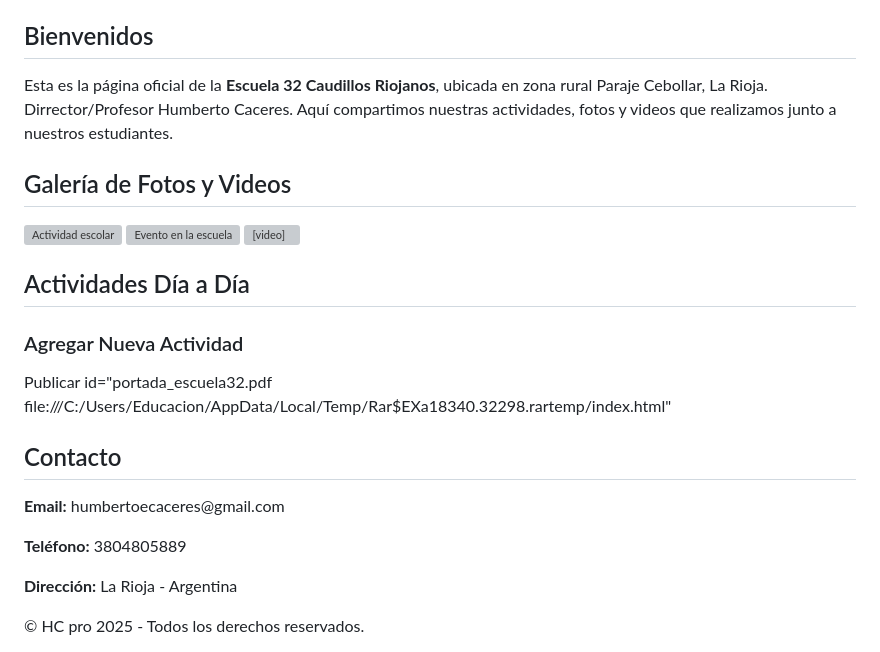
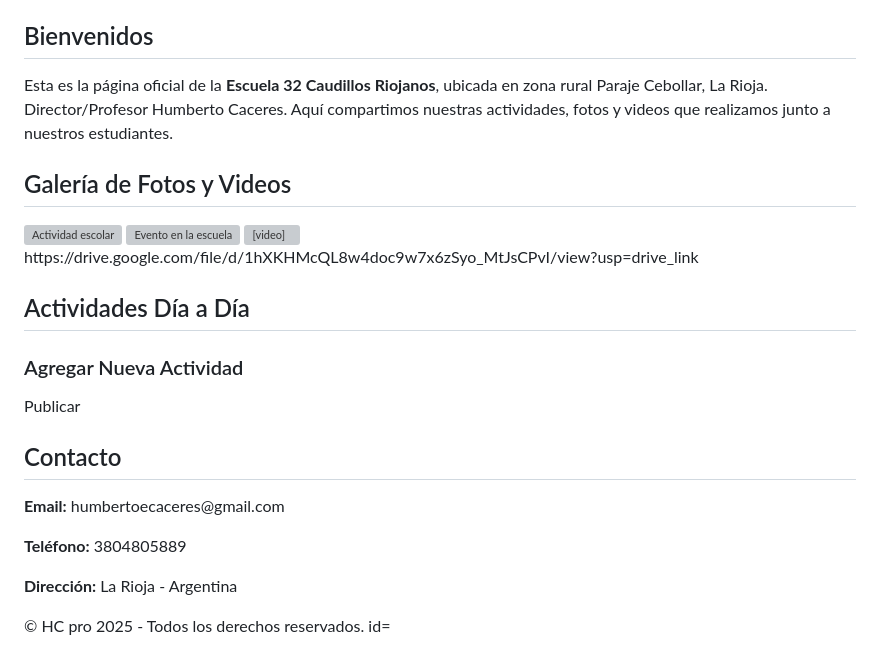
Before and after one commit to humbertoecaceres2025/ESCUELAONLINE, a Markdown page: README.md, the part around the change. GitHub-like rendering; grey boxes are pictures that could not be loaded.

```diff
--- a/README.md
+++ b/README.md
@@ -104,7 +104,7 @@
     <h2>Bienvenidos</h2>
     <p>
       Esta es la página oficial de la <b>Escuela 32 Caudillos Riojanos</b>, ubicada en zona rural
-      Paraje Cebollar, La Rioja. Dirrector/Profesor Humberto Caceres. Aquí compartimos nuestras actividades, fotos y videos
+      Paraje Cebollar, La Rioja. Director/Profesor Humberto Caceres. Aquí compartimos nuestras actividades, fotos y videos
       que realizamos junto a nuestros estudiantes.
     </p>
   </section>
@@ -117,7 +117,7 @@
       <video controls>
         <source src="video1.mp4" type="video/mp4">
         Tu navegador no soporta video.
-      </video>
+      </video> https://drive.google.com/file/d/1hXKHMcQL8w4doc9w7x6zSyo_MtJsCPvI/view?usp=drive_link
     </div>
   </section>
 
@@ -127,8 +127,7 @@
     <h3>Agregar Nueva Actividad</h3>
     <input type="text" id="nuevaActividad" placeholder="Escribe la actividad...">
     <button onclick="agregarActividad()">Publicar</button>
-  </section>id="portada_escuela32.pdf
-  file:///C:/Users/Educacion/AppData/Local/Temp/Rar$EXa18340.32298.rartemp/index.html"
+  </section>
 
   <section id="contacto">
     <h2>Contacto</h2>
@@ -158,4 +157,4 @@
   </script>
 
 </body>
-</html>
+</html> id=
```
